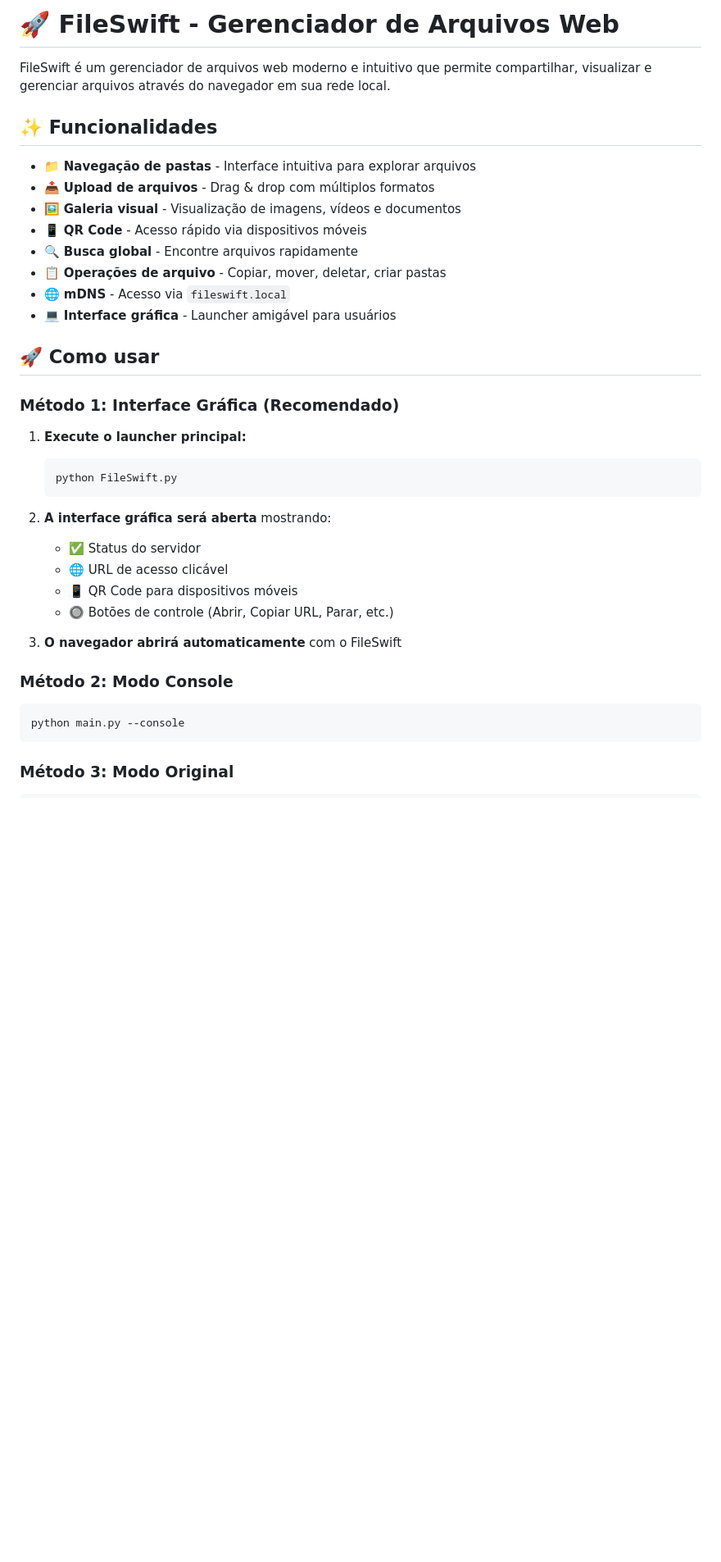
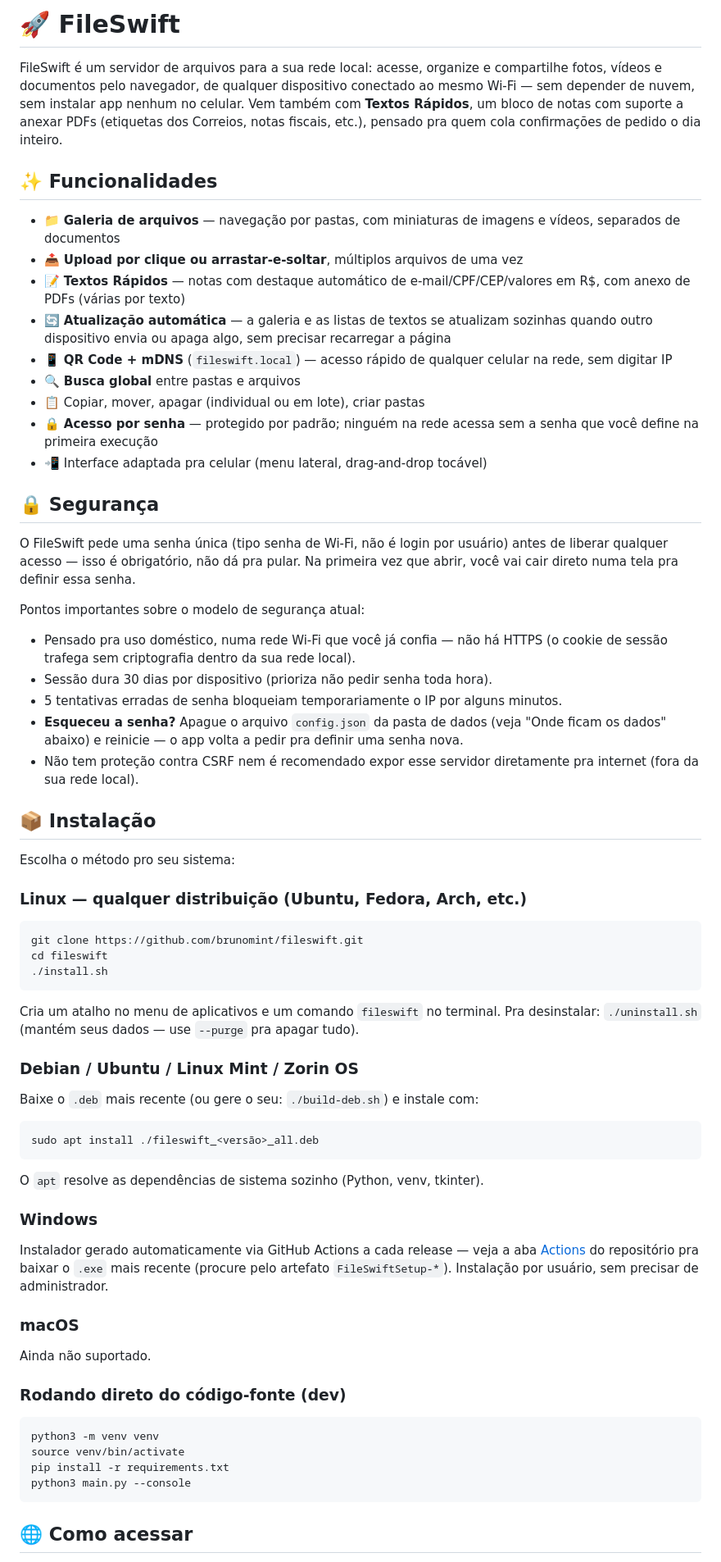
Before and after one commit to brunomint/fileswift, a Markdown page: README.md, the part around one of its changes. Shown at 82% size. Drawn GitHub-style; blank space fills up the shorter version.

````diff
--- a/README.md
+++ b/README.md
@@ -1,40 +1,62 @@
-# 🚀 FileSwift - Gerenciador de Arquivos Web
+# 🚀 FileSwift
 
-FileSwift é um gerenciador de arquivos web moderno e intuitivo que permite compartilhar, visualizar e gerenciar arquivos através do navegador em sua rede local.
+FileSwift é um servidor de arquivos para a sua rede local: acesse, organize e compartilhe fotos, vídeos e documentos pelo navegador, de qualquer dispositivo conectado ao mesmo Wi-Fi — sem depender de nuvem, sem instalar app nenhum no celular. Vem também com **Textos Rápidos**, um bloco de notas com suporte a anexar PDFs (etiquetas dos Correios, notas fiscais, etc.), pensado pra quem cola confirmações de pedido o dia inteiro.
 
 ## ✨ Funcionalidades
 
-- 📁 **Navegação de pastas** - Interface intuitiva para explorar arquivos
-- 📤 **Upload de arquivos** - Drag & drop com múltiplos formatos
-- 🖼️ **Galeria visual** - Visualização de imagens, vídeos e documentos
-- 📱 **QR Code** - Acesso rápido via dispositivos móveis
-- 🔍 **Busca global** - Encontre arquivos rapidamente
-- 📋 **Operações de arquivo** - Copiar, mover, deletar, criar pastas
-- 🌐 **mDNS** - Acesso via `fileswift.local`
-- 💻 **Interface gráfica** - Launcher amigável para usuários
+- 📁 **Galeria de arquivos** — navegação por pastas, com miniaturas de imagens e vídeos, separados de documentos
+- 📤 **Upload por clique ou arrastar-e-soltar**, múltiplos arquivos de uma vez
+- 📝 **Textos Rápidos** — notas com destaque automático de e-mail/CPF/CEP/valores em R$, com anexo de PDFs (várias por texto)
+- 🔄 **Atualização automática** — a galeria e as listas de textos se atualizam sozinhas quando outro dispositivo envia ou apaga algo, sem precisar recarregar a página
+- 📱 **QR Code + mDNS** (`fileswift.local`) — acesso rápido de qualquer celular na rede, sem digitar IP
+- 🔍 **Busca global** entre pastas e arquivos
+- 📋 Copiar, mover, apagar (individual ou em lote), criar pastas
+- 🔒 **Acesso por senha** — protegido por padrão; ninguém na rede acessa sem a senha que você define na primeira execução
+- 📲 Interface adaptada pra celular (menu lateral, drag-and-drop tocável)
 
-## 🚀 Como usar
+## 🔒 Segurança
 
-### Método 1: Interface Gráfica (Recomendado)
+O FileSwift pede uma senha única (tipo senha de Wi-Fi, não é login por usuário) antes de liberar qualquer acesso — isso é obrigatório, não dá pra pular. Na primeira vez que abrir, você vai cair direto numa tela pra definir essa senha.
 
-1. **Execute o launcher principal:**
-   ```bash
-   python FileSwift.py
-   ```
+Pontos importantes sobre o modelo de segurança atual:
+- Pensado pra uso doméstico, numa rede Wi-Fi que você já confia — não há HTTPS (o cookie de sessão trafega sem criptografia dentro da sua rede local).
+- Sessão dura 30 dias por dispositivo (prioriza não pedir senha toda hora).
+- 5 tentativas erradas de senha bloqueiam temporariamente o IP por alguns minutos.
+- **Esqueceu a senha?** Apague o arquivo `config.json` da pasta de dados (veja "Onde ficam os dados" abaixo) e reinicie — o app volta a pedir pra definir uma senha nova.
+- Não tem proteção contra CSRF nem é recomendado expor esse servidor diretamente pra internet (fora da sua rede local).
 
-2. **A interface gráfica será aberta** mostrando:
-   - ✅ Status do servidor
-   - 🌐 URL de acesso clicável
-   - 📱 QR Code para dispositivos móveis
-   - 🔘 Botões de controle (Abrir, Copiar URL, Parar, etc.)
+## 📦 Instalação
 
-3. **O navegador abrirá automaticamente** com o FileSwift
+Escolha o método pro seu sistema:
 
-### Método 2: Modo Console
+### Linux — qualquer distribuição (Ubuntu, Fedora, Arch, etc.)
+```bash
+git clone https://github.com/brunomint/fileswift.git
+cd fileswift
+./install.sh
+```
+Cria um atalho no menu de aplicativos e um comando `fileswift` no terminal. Pra desinstalar: `./uninstall.sh` (mantém seus dados — use `--purge` pra apagar tudo).
 
+### Debian / Ubuntu / Linux Mint / Zorin OS
+Baixe o `.deb` mais recente (ou gere o seu: `./build-deb.sh`) e instale com:
 ```bash
-python main.py --console
+sudo apt install ./fileswift_<versão>_all.deb
+```
+O `apt` resolve as dependências de sistema sozinho (Python, venv, tkinter).
+
+### Windows
+Instalador gerado automaticamente via GitHub Actions a cada release — veja a aba [Actions](../../actions/workflows/build-windows.yml) do repositório pra baixar o `.exe` mais recente (procure pelo artefato `FileSwiftSetup-*`). Instalação por usuário, sem precisar de administrador.
+
+### macOS
+Ainda não suportado.
+
+### Rodando direto do código-fonte (dev)
+```bash
+python3 -m venv venv
+source venv/bin/activate
+pip install -r requirements.txt
+python3 main.py --console
 ```
 
-### Método 3: Modo Original
+## 🌐 Como acessar
 
````
Also changed, not shown: other parts of README.md (+26 -97 lines).
